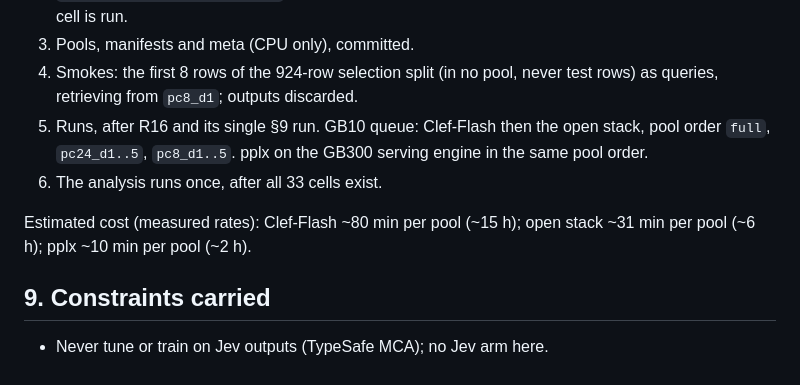
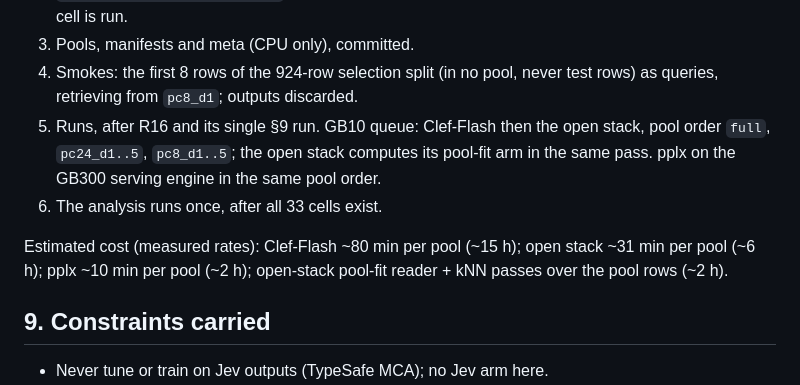
Before and after one commit to DataAgent-Lab/Quorum, a Markdown page: provenance/banking77_pool_size_protocol.md, the part around one of its changes. Drawn GitHub-style.

```diff
--- a/provenance/banking77_pool_size_protocol.md
+++ b/provenance/banking77_pool_size_protocol.md
@@ -111,11 +138,11 @@ No pooled test across draws, no names-only arm, no Jev arm.
 4. Smokes: the first 8 rows of the 924-row selection split (in no pool, never test rows) as queries, retrieving
    from `pc8_d1`; outputs discarded.
 5. Runs, after R16 and its single §9 run. GB10 queue: Clef-Flash then the open stack, pool order `full`,
-   `pc24_d1..5`, `pc8_d1..5`. pplx on the GB300 serving engine in the same pool order.
+   `pc24_d1..5`, `pc8_d1..5`; the open stack computes its pool-fit arm in the same pass. pplx on the GB300 serving engine in the same pool order.
 6. The analysis runs once, after all 33 cells exist.
 
 Estimated cost (measured rates): Clef-Flash ~80 min per pool (~15 h); open stack ~31 min per pool (~6 h); pplx
-~10 min per pool (~2 h).
+~10 min per pool (~2 h); open-stack pool-fit reader + kNN passes over the pool rows (~2 h).
 
 ## 9. Constraints carried
 
```
Also changed, not shown: other parts of provenance/banking77_pool_size_protocol.md (+29 -2 lines).
